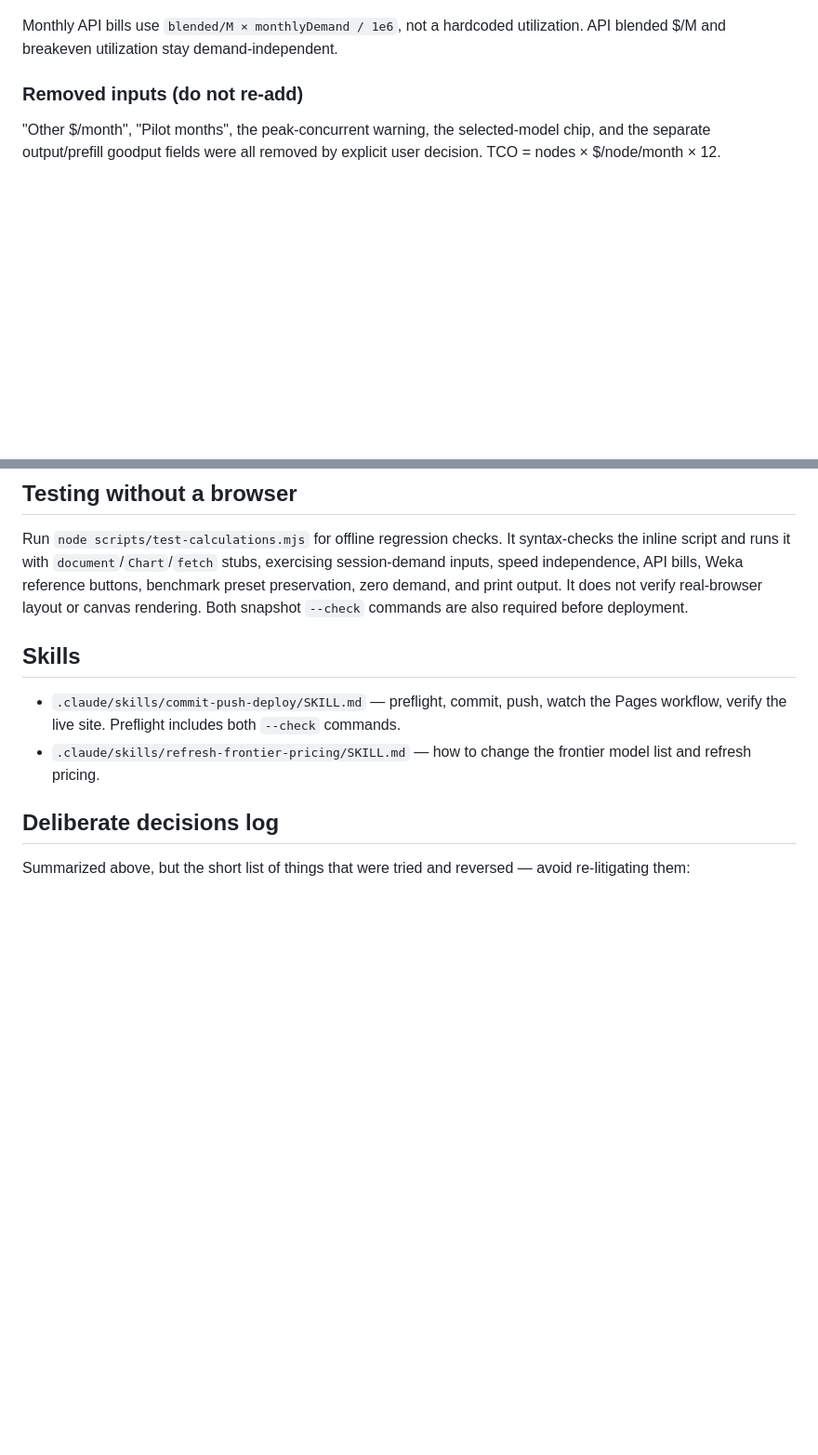
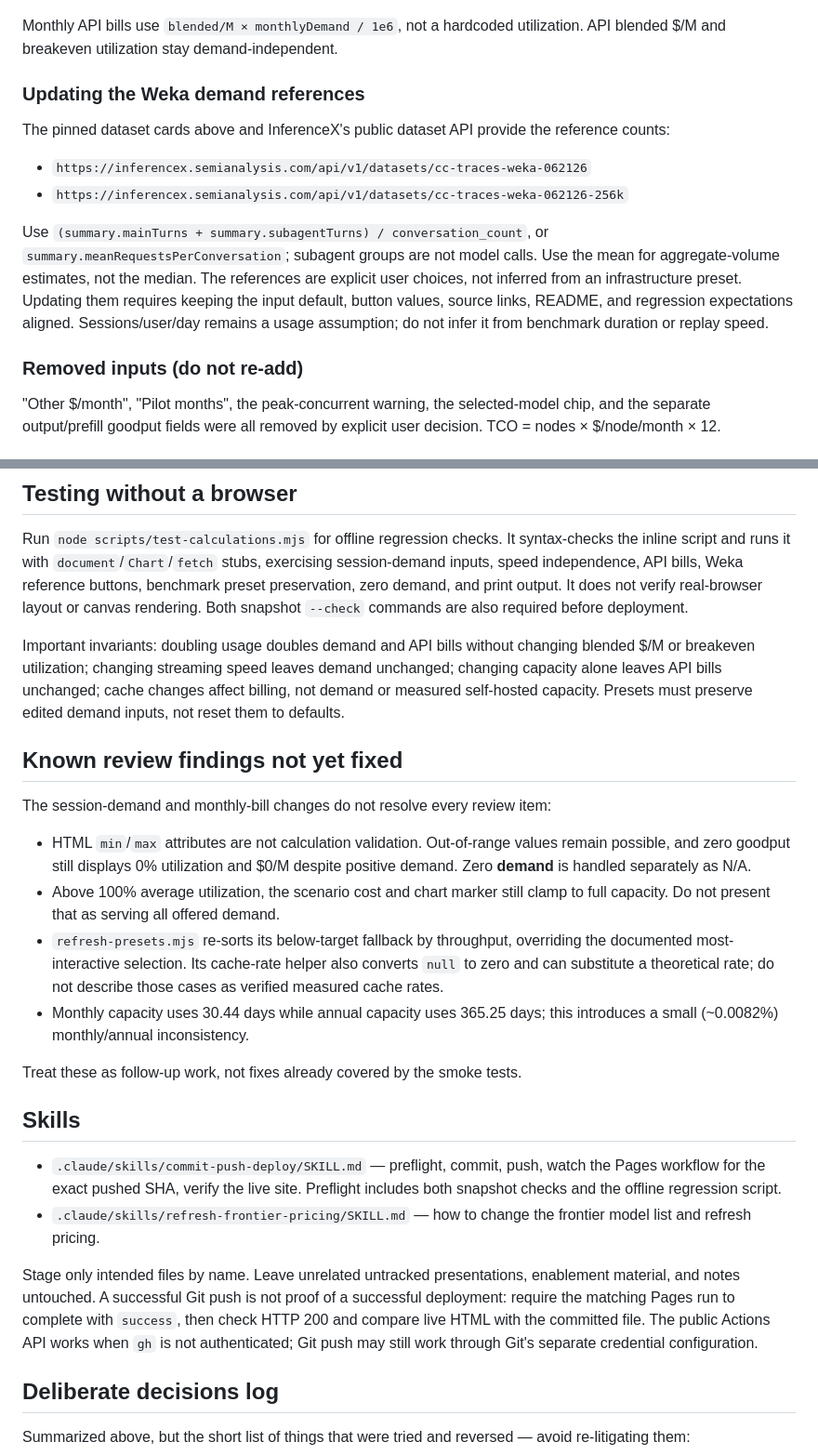
Before and after one commit to openshift-psap/self-hosted-llm-cost-calculator, a Markdown page: AGENTS.md, 2 parts joined by grey strips. Shown at 93% size. Drawn GitHub-style; blank space fills up the shorter version.

Commit message:
Document demand invariants and strengthen deployment guidance
Record Weka reference maintenance, remaining review findings, and required offline checks. Update deployment instructions to stage exact paths, watch the pushed commit's workflow, and compare live HTML with the committed file; align pricing guidance with demand-based API bills.

```diff
--- a/AGENTS.md
+++ b/AGENTS.md
@@ -90,6 +91,22 @@ calls/session reference. Cost per consumed token is N/A at zero demand.
 
 Monthly API bills use `blended/M × monthlyDemand / 1e6`, not a hardcoded
 utilization. API blended $/M and breakeven utilization stay demand-independent.
+
+### Updating the Weka demand references
+
+The pinned dataset cards above and InferenceX's public dataset API provide
+the reference counts:
+
+- `https://inferencex.semianalysis.com/api/v1/datasets/cc-traces-weka-062126`
+- `https://inferencex.semianalysis.com/api/v1/datasets/cc-traces-weka-062126-256k`
+
+Use `(summary.mainTurns + summary.subagentTurns) / conversation_count`, or
+`summary.meanRequestsPerConversation`; subagent groups are not model calls.
+Use the mean for aggregate-volume estimates, not the median. The references
+are explicit user choices, not inferred from an infrastructure preset. Updating
+them requires keeping the input default, button values, source links, README,
+and regression expectations aligned. Sessions/user/day remains a usage
+assumption; do not infer it from benchmark duration or replay speed.
 
 ### Removed inputs (do not re-add)
 
@@ -197,13 +214,44 @@ Weka reference buttons, benchmark preset preservation, zero demand, and print
 output. It does not verify real-browser layout or canvas rendering. Both
 snapshot `--check` commands are also required before deployment.
 
+Important invariants: doubling usage doubles demand and API bills without
+changing blended $/M or breakeven utilization; changing streaming speed leaves
+demand unchanged; changing capacity alone leaves API bills unchanged; cache
+changes affect billing, not demand or measured self-hosted capacity. Presets
+must preserve edited demand inputs, not reset them to defaults.
+
+## Known review findings not yet fixed
+
+The session-demand and monthly-bill changes do not resolve every review item:
+
+- HTML `min`/`max` attributes are not calculation validation. Out-of-range
+  values remain possible, and zero goodput still displays 0% utilization and
+  $0/M despite positive demand. Zero **demand** is handled separately as N/A.
+- Above 100% average utilization, the scenario cost and chart marker still
+  clamp to full capacity. Do not present that as serving all offered demand.
+- `refresh-presets.mjs` re-sorts its below-target fallback by throughput,
+  overriding the documented most-interactive selection. Its cache-rate
+  helper also converts `null` to zero and can substitute a theoretical rate;
+  do not describe those cases as verified measured cache rates.
+- Monthly capacity uses 30.44 days while annual capacity uses 365.25 days;
+  this introduces a small (~0.0082%) monthly/annual inconsistency.
+
+Treat these as follow-up work, not fixes already covered by the smoke tests.
+
 ## Skills
 
 - `.claude/skills/commit-push-deploy/SKILL.md` — preflight, commit, push,
-  watch the Pages workflow, verify the live site. Preflight includes both
-  `--check` commands.
+  watch the Pages workflow for the exact pushed SHA, verify the live site.
+  Preflight includes both snapshot checks and the offline regression script.
 - `.claude/skills/refresh-frontier-pricing/SKILL.md` — how to change the
   frontier model list and refresh pricing.
+
+Stage only intended files by name. Leave unrelated untracked presentations,
+enablement material, and notes untouched. A successful Git push is not proof
+of a successful deployment: require the matching Pages run to complete with
+`success`, then check HTTP 200 and compare live HTML with the committed file.
+The public Actions API works when `gh` is not authenticated; Git push may
+still work through Git's separate credential configuration.
 
 ## Deliberate decisions log
 
```
Also changed, not shown: other parts of AGENTS.md (+5 -4 lines), 2 other files.
